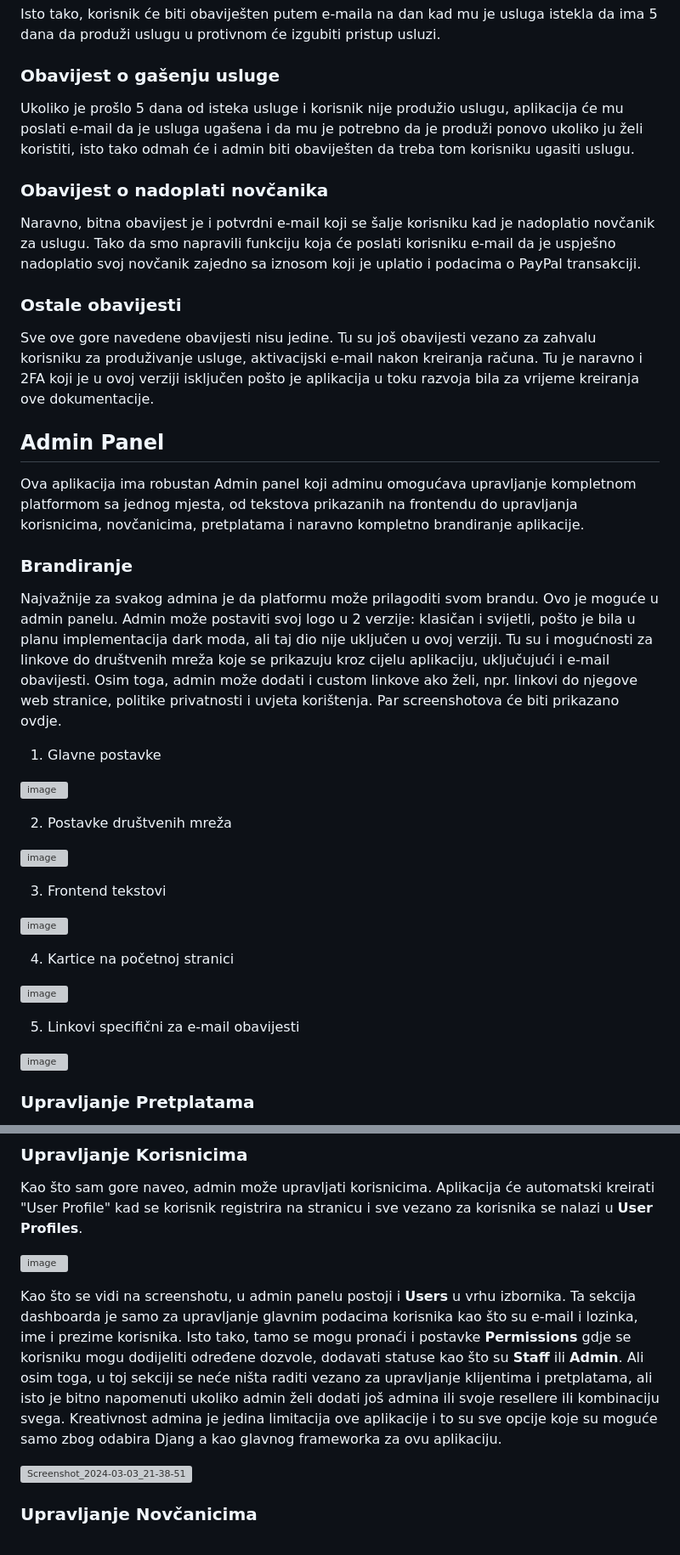
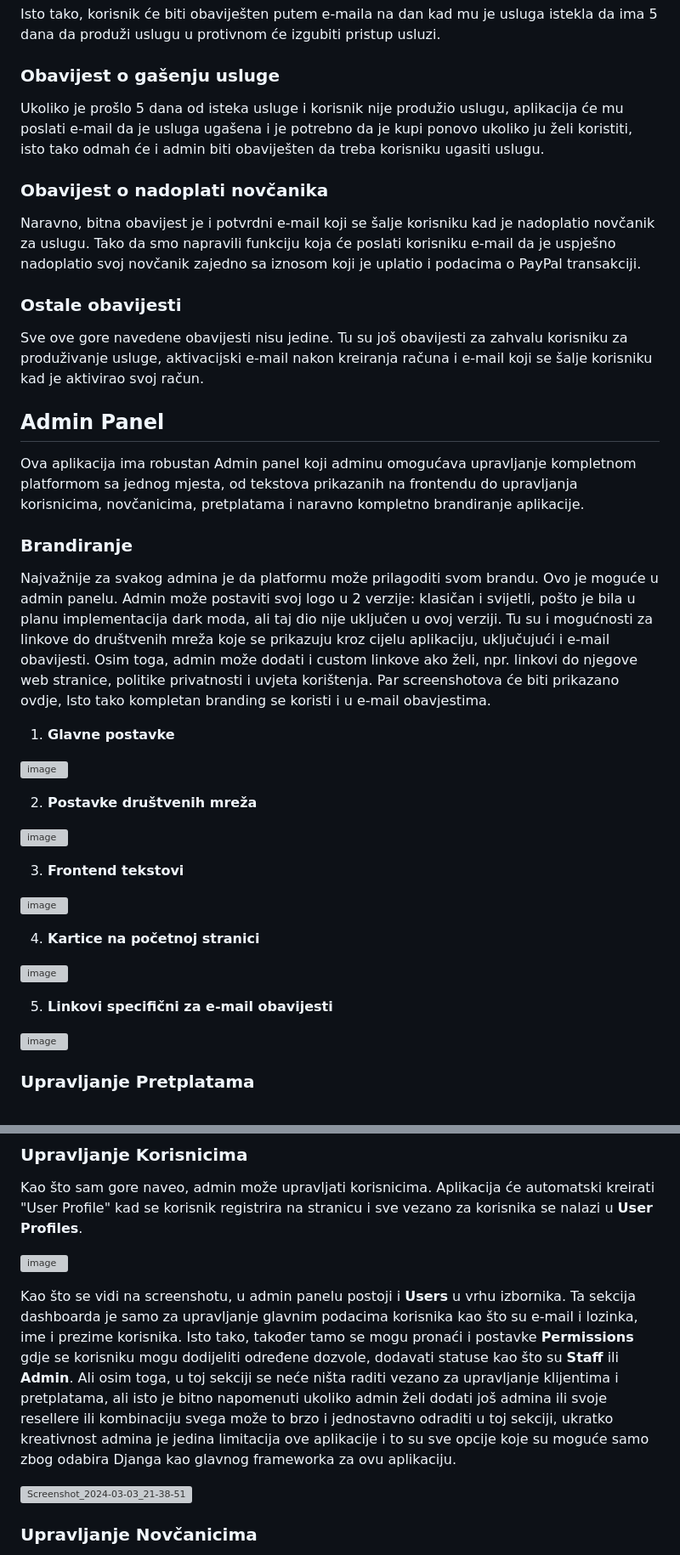
Before and after one commit to TonnyG95/iptv, a Markdown page: README.md, 2 parts joined by grey strips. Shown at 85% size. GitHub-like rendering; grey boxes are pictures that could not be loaded.

```diff
--- a/README.md
+++ b/README.md
@@ -108,7 +108,7 @@ Isto tako, korisnik će biti obaviješten putem e-maila na dan kad mu je usluga
 
 ### Obavijest o gašenju usluge
 
-Ukoliko je prošlo 5 dana od isteka usluge i korisnik nije produžio uslugu, aplikacija će mu poslati e-mail da je usluga ugašena i da mu je potrebno da je produži ponovo ukoliko ju želi koristiti, isto tako odmah će i admin biti obaviješten da treba tom korisniku ugasiti uslugu.
+Ukoliko je prošlo 5 dana od isteka usluge i korisnik nije produžio uslugu, aplikacija će mu poslati e-mail da je usluga ugašena i je potrebno da je kupi ponovo ukoliko ju želi koristiti, isto tako odmah će i admin biti obaviješten da treba korisniku ugasiti uslugu.
 
 ### Obavijest o nadoplati novčanika
 
@@ -116,7 +116,7 @@ Naravno, bitna obavijest je i potvrdni e-mail koji se šalje korisniku kad je na
 
 ### Ostale obavijesti
 
-Sve ove gore navedene obavijesti nisu jedine. Tu su još obavijesti vezano za zahvalu korisniku za produživanje usluge, aktivacijski e-mail nakon kreiranja računa. Tu je naravno i 2FA koji je u ovoj verziji isključen pošto je aplikacija u toku razvoja bila za vrijeme kreiranja ove dokumentacije.
+Sve ove gore navedene obavijesti nisu jedine. Tu su još obavijesti za zahvalu korisniku za produživanje usluge, aktivacijski e-mail nakon kreiranja računa i e-mail koji se šalje korisniku kad je aktivirao svoj račun.
 
 ## Admin Panel
 
@@ -124,25 +124,25 @@ Ova aplikacija ima robustan Admin panel koji adminu omogućava upravljanje kompl
 
 ### Brandiranje
 
-Najvažnije za svakog admina je da platformu može prilagoditi svom brandu. Ovo je moguće u admin panelu. Admin može postaviti svoj logo u 2 verzije: klasičan i svijetli, pošto je bila u planu implementacija dark moda, ali taj dio nije uključen u ovoj verziji. Tu su i mogućnosti za linkove do društvenih mreža koje se prikazuju kroz cijelu aplikaciju, uključujući i e-mail obavijesti. Osim toga, admin može dodati i custom linkove ako želi, npr. linkovi do njegove web stranice, politike privatnosti i uvjeta korištenja. Par screenshotova će biti prikazano ovdje.
+Najvažnije za svakog admina je da platformu može prilagoditi svom brandu. Ovo je moguće u admin panelu. Admin može postaviti svoj logo u 2 verzije: klasičan i svijetli, pošto je bila u planu implementacija dark moda, ali taj dio nije uključen u ovoj verziji. Tu su i mogućnosti za linkove do društvenih mreža koje se prikazuju kroz cijelu aplikaciju, uključujući i e-mail obavijesti. Osim toga, admin može dodati i custom linkove ako želi, npr. linkovi do njegove web stranice, politike privatnosti i uvjeta korištenja. Par screenshotova će biti prikazano ovdje, Isto tako kompletan branding se koristi i u e-mail obavjestima.
 
-1. Glavne postavke
+1. **Glavne postavke**
 
 ![image](https://github.com/TonnyG95/iptv/assets/47572512/e238b260-0c00-49b5-b04c-def3f7df9b62)
 
-2. Postavke društvenih mreža
+2. **Postavke društvenih mreža**
 
 ![image](https://github.com/TonnyG95/iptv/assets/47572512/de947a2d-6b10-4da3-b48f-cd48aae87ff5)
 
-3. Frontend tekstovi
+3. **Frontend tekstovi**
 
 ![image](https://github.com/TonnyG95/iptv/assets/47572512/86ca625f-80e6-4480-9007-5fac88e3ebf2)
 
-4. Kartice na početnoj stranici
+4. **Kartice na početnoj stranici**
 
 ![image](https://github.com/TonnyG95/iptv/assets/47572512/9f399a1f-90cb-4c6e-ac1b-aaeca5dba4ba)
 
-5. Linkovi specifični za e-mail obavijesti
+5. **Linkovi specifični za e-mail obavijesti**
 
 ![image](https://github.com/TonnyG95/iptv/assets/47572512/9ed3dfdd-e2be-40d1-9a77-5ace2c59b442)
 
@@ -185,8 +185,7 @@ Kao što sam gore naveo, admin može upravljati korisnicima. Aplikacija će auto
 
 ![image](https://github.com/TonnyG95/iptv/assets/47572512/7cf07988-d9cb-41ee-9171-cca836e1999f)
 
-Kao što se vidi na screenshotu, u admin panelu postoji i **Users** u vrhu izbornika. Ta sekcija dashboarda je samo za upravljanje glavnim podacima korisnika kao što su e-mail i lozinka, ime i prezime korisnika. Isto tako, tamo se mogu pronaći i postavke **Permissions** gdje se korisniku mogu dodijeliti određene dozvole, dodavati statuse kao što su **Staff** ili **Admin**. Ali osim toga, u toj sekciji se neće ništa raditi vezano za upravljanje klijentima i pretplatama, ali isto je bitno napomenuti ukoliko admin želi dodati još admina ili svoje resellere ili kombinaciju svega. Kreativnost admina je jedina limitacija ove aplikacije i to su sve opcije koje su moguće samo zbog odabira Djang
-a kao glavnog frameworka za ovu aplikaciju.
+Kao što se vidi na screenshotu, u admin panelu postoji i **Users** u vrhu izbornika. Ta sekcija dashboarda je samo za upravljanje glavnim podacima korisnika kao što su e-mail i lozinka, ime i prezime korisnika. Isto tako, također tamo se mogu pronaći i postavke **Permissions** gdje se korisniku mogu dodijeliti određene dozvole, dodavati statuse kao što su **Staff** ili **Admin**. Ali osim toga, u toj sekciji se neće ništa raditi vezano za upravljanje klijentima i pretplatama, ali isto je bitno napomenuti ukoliko admin želi dodati još admina ili svoje resellere ili kombinaciju svega može to brzo i jednostavno odraditi u toj sekciji, ukratko kreativnost admina je jedina limitacija ove aplikacije i to su sve opcije koje su moguće samo zbog odabira Djanga kao glavnog frameworka za ovu aplikaciju.
 
 ![Screenshot_2024-03-03_21-38-51](https://github.com/TonnyG95/iptv/assets/47572512/13985748-23e2-4109-bc98-76ef459b3744)
 
```
Also changed, not shown: other parts of README.md (+30 -23 lines).
